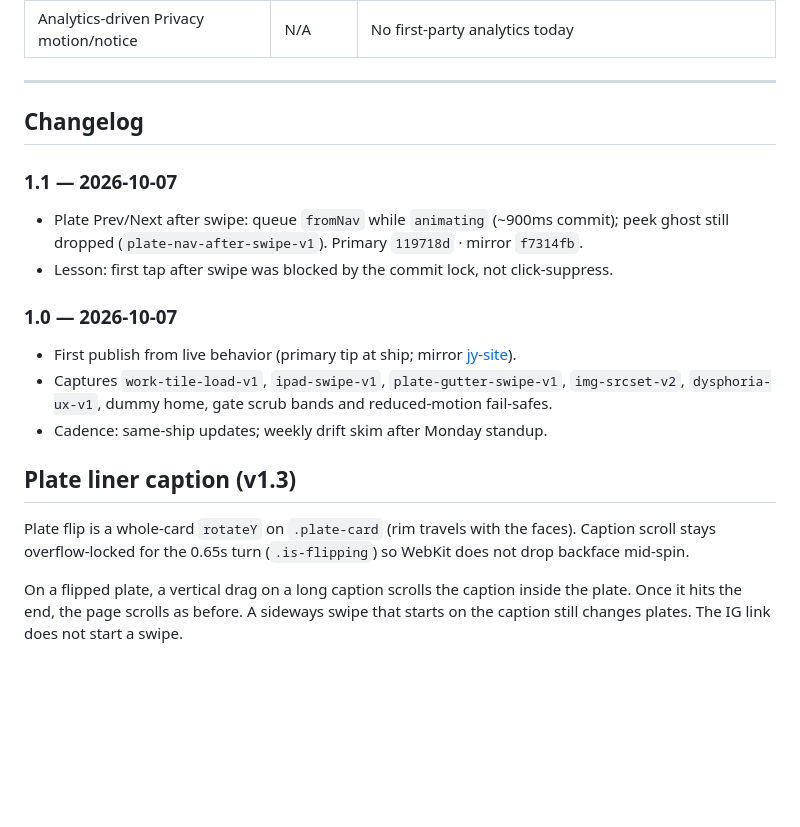
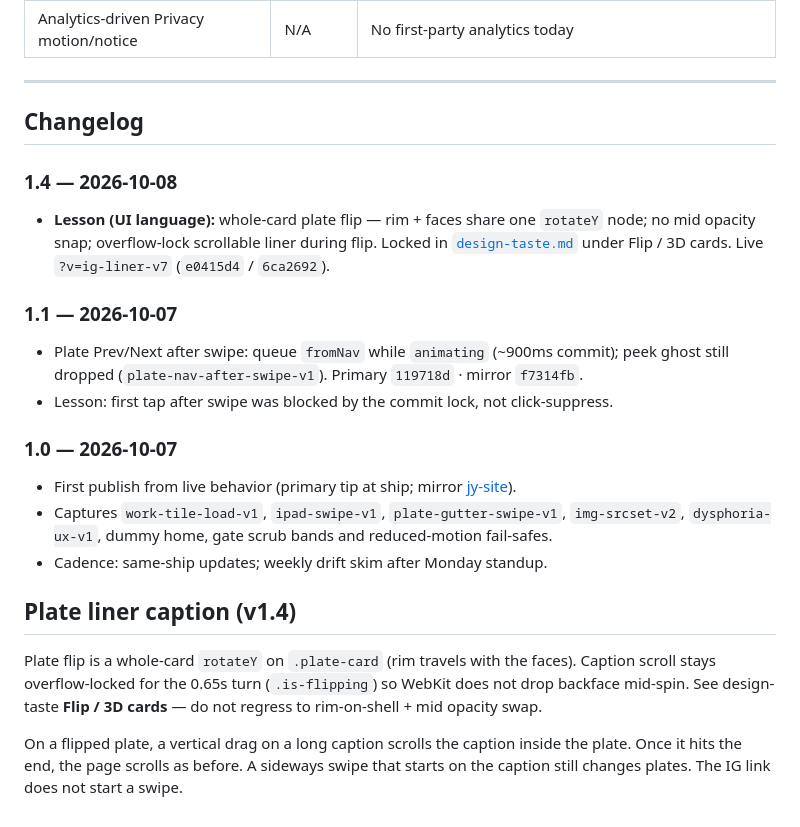
Before and after one commit to jyyeungdeletedhisfb-gif/thisisjyyeung.com, a Markdown page: docs/motion-and-interaction.md, the part around the change. GitHub-like rendering; blank space fills up the shorter version.

```diff
--- a/docs/motion-and-interaction.md
+++ b/docs/motion-and-interaction.md
@@ -221,6 +221,11 @@ Refresh that file whenever plate input or gate scrub geometry changes in the sam
 
 ## Changelog
 
+### 1.4 — 2026-10-08
+- **Lesson (UI language):** whole-card plate flip — rim + faces share one `rotateY` node; no mid opacity snap; overflow-lock scrollable liner during flip. Locked in [`design-taste.md`](./design-taste.md) under Flip / 3D cards. Live `?v=ig-liner-v7` (`e0415d4` / `6ca2692`).
+
+
+
 ### 1.1 — 2026-10-07
 
 - Plate Prev/Next after swipe: queue `fromNav` while `animating` (~900ms commit); peek ghost still dropped (`plate-nav-after-swipe-v1`). Primary `119718d` · mirror `f7314fb`.
@@ -233,7 +238,8 @@ Refresh that file whenever plate input or gate scrub geometry changes in the sam
 - Cadence: same-ship updates; weekly drift skim after Monday standup.
 
 
-## Plate liner caption (v1.3)
-Plate flip is a whole-card `rotateY` on `.plate-card` (rim travels with the faces). Caption scroll stays overflow-locked for the 0.65s turn (`.is-flipping`) so WebKit does not drop backface mid-spin.
+## Plate liner caption (v1.4)
+
+Plate flip is a whole-card `rotateY` on `.plate-card` (rim travels with the faces). Caption scroll stays overflow-locked for the 0.65s turn (`.is-flipping`) so WebKit does not drop backface mid-spin. See design-taste **Flip / 3D cards** — do not regress to rim-on-shell + mid opacity swap.
 
 On a flipped plate, a vertical drag on a long caption scrolls the caption inside the plate. Once it hits the end, the page scrolls as before. A sideways swipe that starts on the caption still changes plates. The IG link does not start a swipe.
```
Also changed, not shown: docs/design-taste.md (+12 -0 lines).
